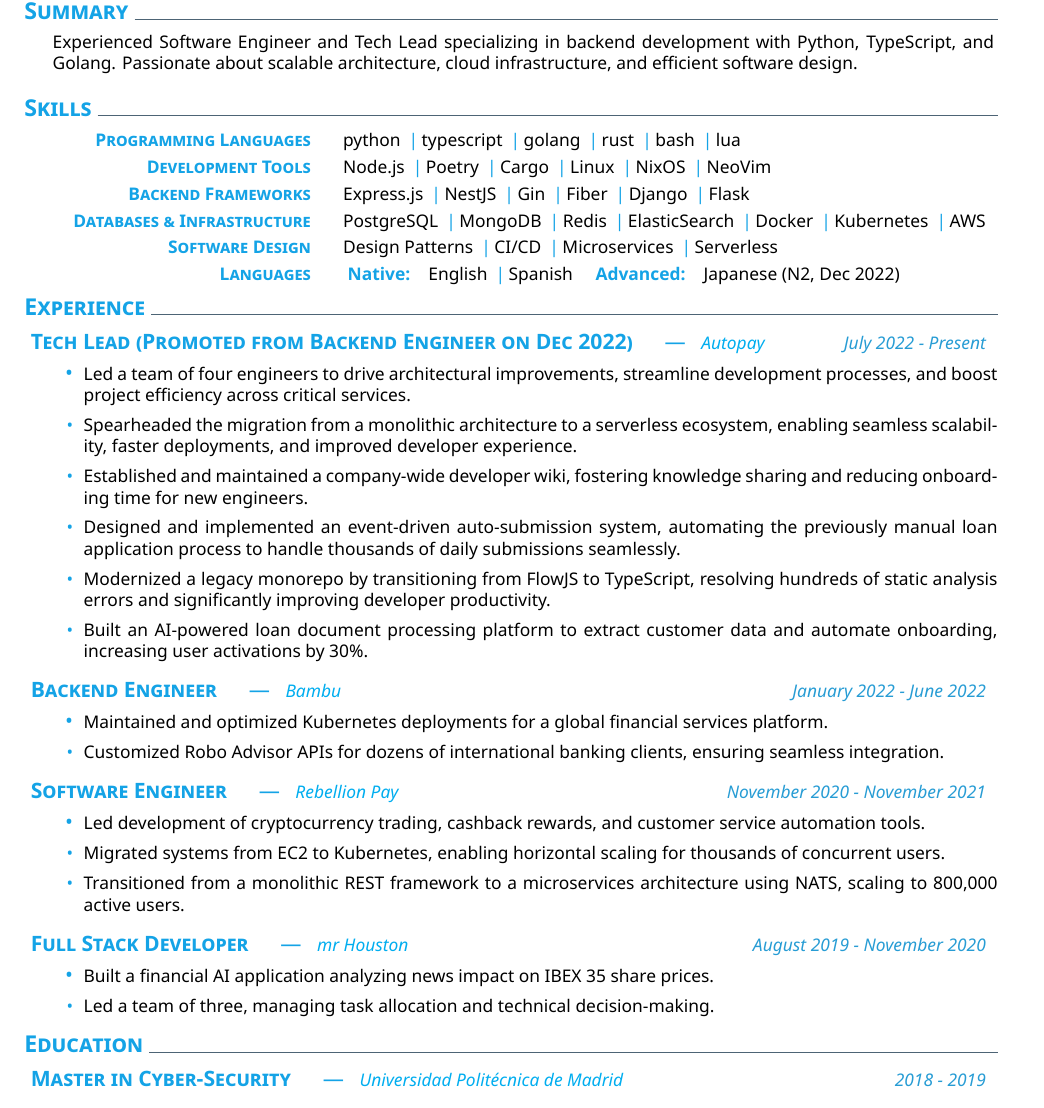
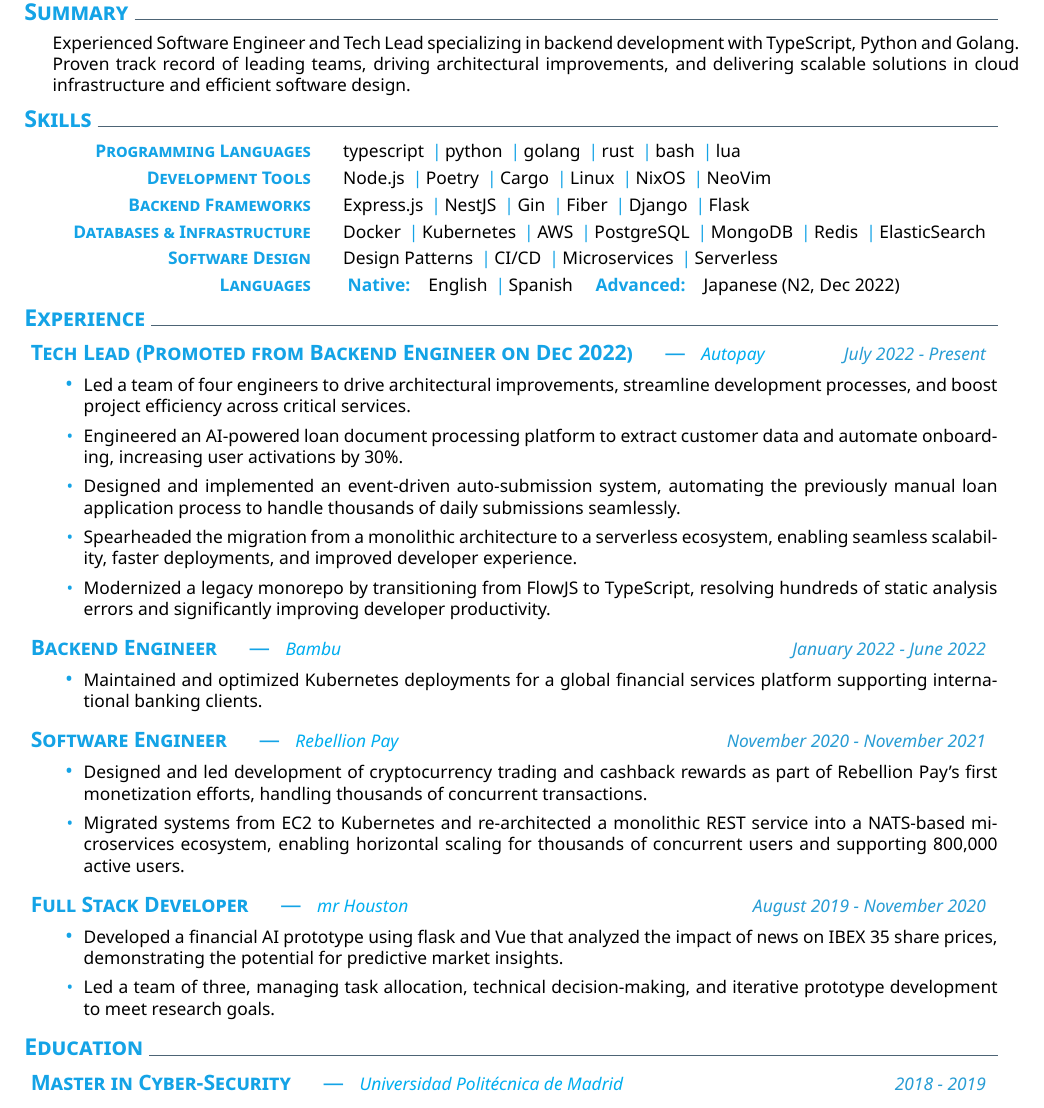
Before and after one commit to danilevy1212/cv-latex, a LaTeX CV (en/cv.tex): part of the page, cut so that both start at the same text. Compiled offline with XeLaTeX.

Commit message:
chore: minor style changes

```diff
--- a/en/cv.tex
+++ b/en/cv.tex
@@ -18,8 +18,8 @@
 %
 % Summary
 \addblocktext{Summary}{
-  \begin{addmargin}[0cm]{0.66cm}
-      Experienced Software Engineer and Tech Lead specializing in backend development with Python, TypeScript, and Golang. Passionate about scalable architecture, cloud infrastructure, and efficient software design.
+  \begin{addmargin}[0cm]{0.2cm}
+Experienced Software Engineer and Tech Lead specializing in backend development with TypeScript, Python and Golang. Proven track record of leading teams, driving architectural improvements, and delivering scalable solutions in cloud infrastructure and efficient software design.
   \end{addmargin}
 }
 
@@ -27,7 +27,7 @@
 \addblocktext{Skills}{
   \createskills{
     \createskill{Programming Languages}{
-      python \cpshalf typescript \cpshalf golang \cpshalf rust \cpshalf bash \cpshalf lua
+      typescript \cpshalf python \cpshalf golang \cpshalf rust \cpshalf bash \cpshalf lua
     }
     \createskill{Development Tools}{
       Node.js \cpshalf Poetry \cpshalf Cargo \cpshalf Linux \cpshalf NixOS \cpshalf NeoVim
@@ -56,52 +56,43 @@
     Led a team of four engineers to drive architectural improvements, streamline development processes, and boost project efficiency across critical services.
   },
   {
-    Spearheaded the migration from a monolithic architecture to a serverless ecosystem, enabling seamless scalability, faster deployments, and improved developer experience.
-  },
-  {
-    Established and maintained a company-wide developer wiki, fostering knowledge sharing and reducing onboarding time for new engineers.
+    Engineered an AI-powered loan document processing platform to extract customer data and automate onboarding, increasing user activations by 30\%.
   },
   {
     Designed and implemented an event-driven auto-submission system, automating the previously manual loan application process to handle thousands of daily submissions seamlessly.
   },
   {
-    Modernized a legacy monorepo by transitioning from FlowJS to TypeScript, resolving hundreds of static analysis errors and significantly improving developer productivity.
+    Spearheaded the migration from a monolithic architecture to a serverless ecosystem, enabling seamless scalability, faster deployments, and improved developer experience.
   },
   {
-    Built an AI-powered loan document processing platform to extract customer data and automate onboarding, increasing user activations by 30\%.
+    Modernized a legacy monorepo by transitioning from FlowJS to TypeScript, resolving hundreds of static analysis errors and significantly improving developer productivity.
   }
 }
 
 \datedexperience{https://bambu.co/}{Bambu}{Backend Engineer}{January 2022 - June 2022}
 \createbullets{
   {
-    Maintained and optimized Kubernetes deployments for a global financial services platform.
-  },
-  {
-    Customized Robo Advisor APIs for dozens of international banking clients, ensuring seamless integration.
+    Maintained and optimized Kubernetes deployments for a global financial services platform supporting international banking clients.
   }
 }
 
 \datedexperience{https://rebellionpay.com/en}{Rebellion Pay}{Software Engineer}{November 2020 - November 2021}
 \createbullets{
   {
-    Led development of cryptocurrency trading, cashback rewards, and customer service automation tools.
+    Designed and led development of cryptocurrency trading and cashback rewards as part of Rebellion Pay's first monetization efforts, handling thousands of concurrent transactions.
   },
   {
-    Migrated systems from EC2 to Kubernetes, enabling horizontal scaling for thousands of concurrent users.
-  },
-  {
-    Transitioned from a monolithic REST framework to a microservices architecture using NATS, scaling to 800,000 active users.
+      Migrated systems from EC2 to Kubernetes and re-architected a monolithic REST service into a NATS-based microservices ecosystem, enabling horizontal scaling for thousands of concurrent users and supporting 800,000 active users.
   }
 }
 
 \datedexperience{https://mrhouston.net/en}{mr Houston}{Full Stack Developer}{August 2019 - November 2020}
 \createbullets{
   {
-    Built a financial AI application analyzing news impact on IBEX 35 share prices.
+    Developed a financial AI prototype using flask and Vue that analyzed the impact of news on IBEX 35 share prices, demonstrating the potential for predictive market insights.
   },
   {
-    Led a team of three, managing task allocation and technical decision-making.
+    Led a team of three, managing task allocation, technical decision-making, and iterative prototype development to meet research goals.
   }
 }
 
```
Also changed, not shown: cv.pdf, en/cv.tex (2 more changed lines).
